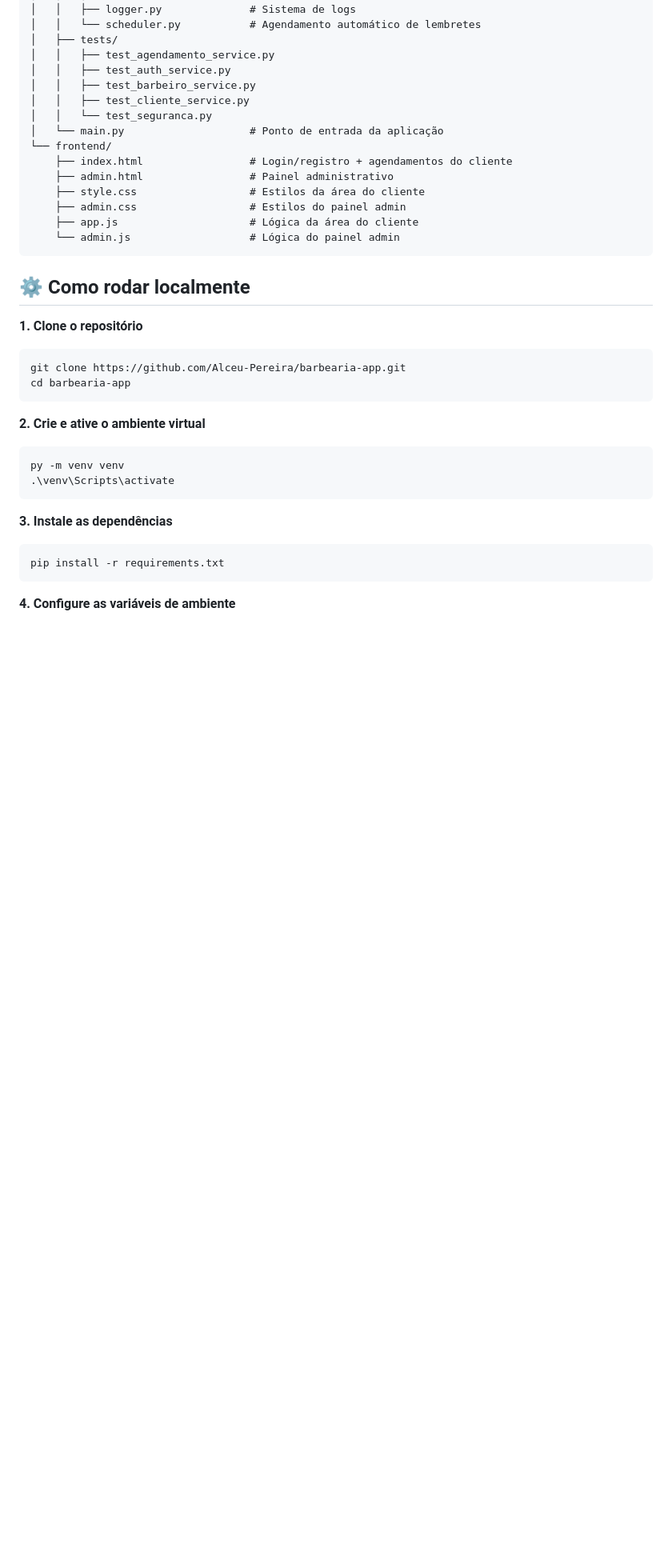
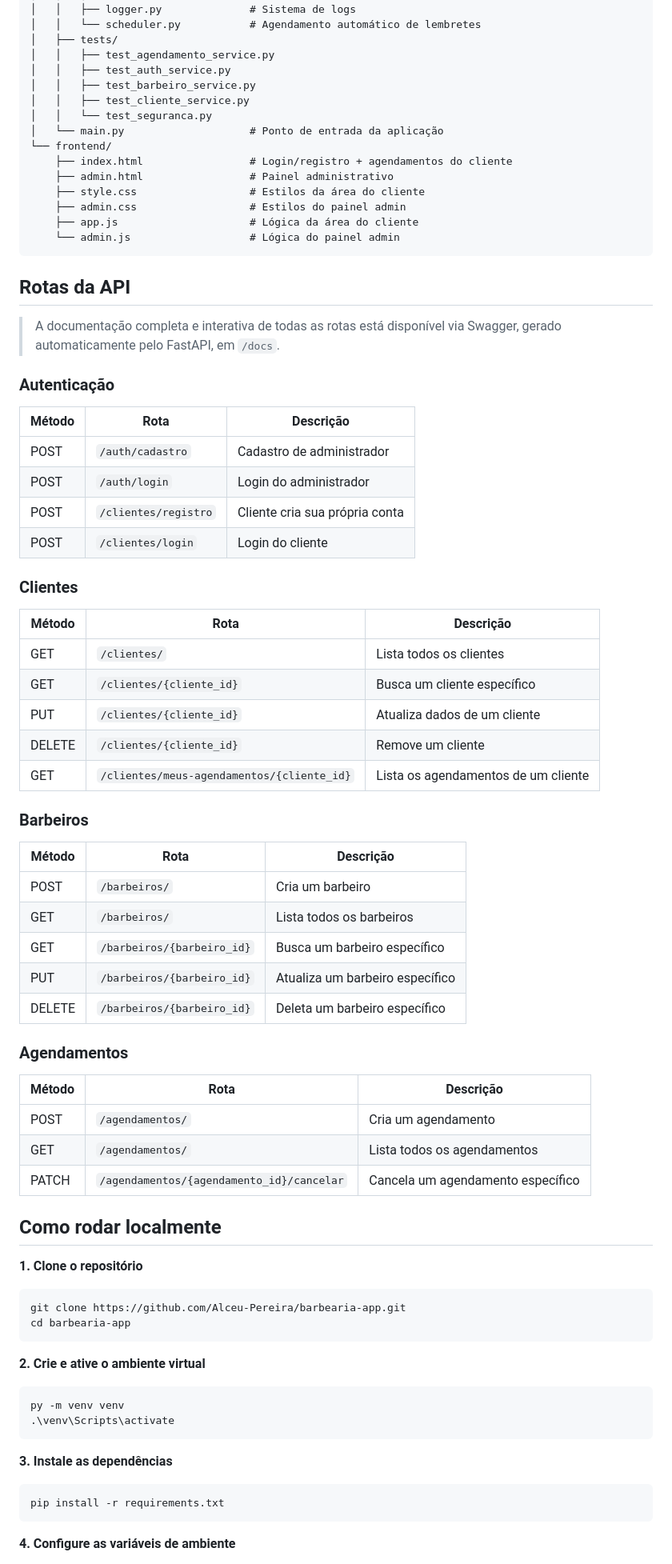
Before and after one commit to Alceu-Pereira/barbearia-app, a Markdown page: README.md, the part around one of its changes. Shown at 80% size. Drawn GitHub-style; blank space fills up the shorter version.

Commit message:
docs: adiciona documentacao das rotas da API no README

````diff
--- a/README.md
+++ b/README.md
@@ -96,8 +96,49 @@ barbearia-app/
     └── admin.js                   # Lógica do painel admin
 ```
 
+## Rotas da API
 
-## ⚙️ Como rodar localmente
+>A documentação completa e interativa de todas as rotas está disponível
+>via Swagger, gerado automaticamente pelo FastAPI, em `/docs`.
+
+### Autenticação
+
+| Método | Rota | Descrição |
+|---|---|---|
+| POST | `/auth/cadastro` | Cadastro de administrador |
+| POST | `/auth/login` | Login do administrador |
+| POST | `/clientes/registro` | Cliente cria sua própria conta |
+| POST | `/clientes/login` | Login do cliente |
+
+### Clientes
+
+| Método | Rota | Descrição |
+|---|---|---|
+| GET | `/clientes/` | Lista todos os clientes |
+| GET | `/clientes/{cliente_id}` | Busca um cliente específico |
+| PUT | `/clientes/{cliente_id}` | Atualiza dados de um cliente |
+| DELETE | `/clientes/{cliente_id}` | Remove um cliente |
+| GET | `/clientes/meus-agendamentos/{cliente_id}` | Lista os agendamentos de um cliente |
+
+### Barbeiros
+
+| Método | Rota | Descrição |
+|---|---|---|
+| POST | `/barbeiros/` | Cria um barbeiro |
+| GET | `/barbeiros/` | Lista todos os barbeiros |
+| GET | `/barbeiros/{barbeiro_id}` | Busca um barbeiro específico |
+| PUT | `/barbeiros/{barbeiro_id}` | Atualiza um barbeiro específico |
+| DELETE | `/barbeiros/{barbeiro_id}` | Deleta um barbeiro específico |
+
+### Agendamentos
+
+| Método | Rota | Descrição |
+|---|---|---|
+| POST | `/agendamentos/` | Cria um agendamento |
+| GET | `/agendamentos/` | Lista todos os agendamentos |
+| PATCH | `/agendamentos/{agendamento_id}/cancelar` | Cancela um agendamento específico |
+
+## Como rodar localmente
 
 **1. Clone o repositório**
 ```bash
````
Also changed, not shown: other parts of README.md (+3 -3 lines).
